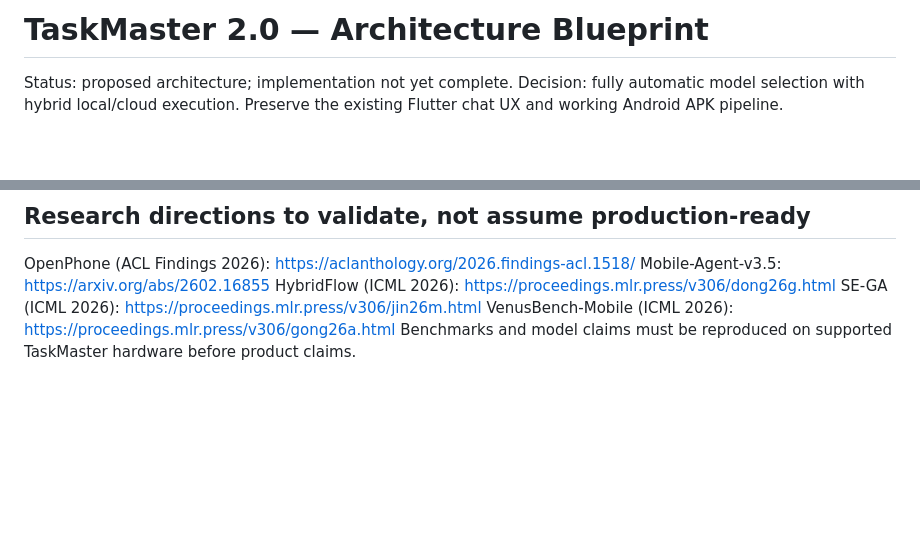
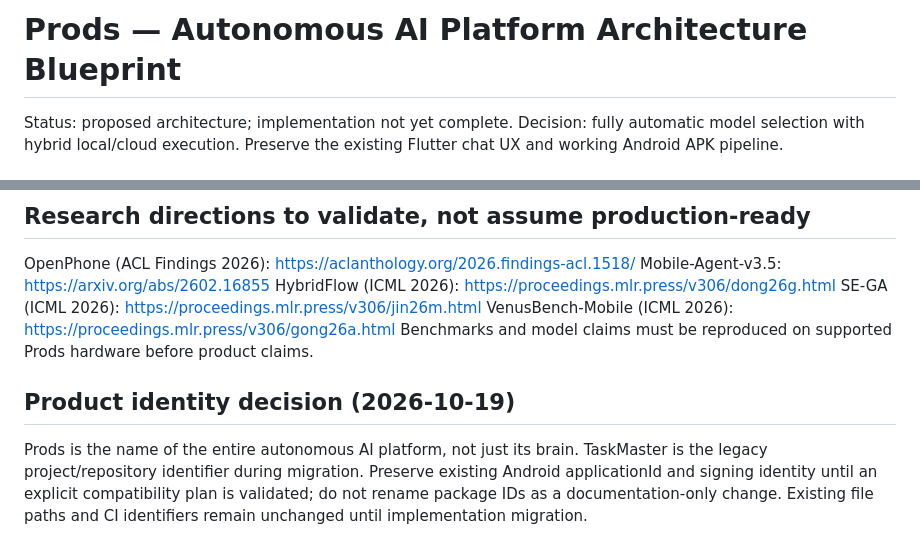
Before and after one commit to Gautham-AI-dev/TaskMaster, a Markdown page: docs/architecture/taskmaster-v2-blueprint.md, 2 parts joined by grey strips. GitHub-like rendering; blank space fills up the shorter version.

Commit message:
docs: adopt Prods as platform-wide product identity

```diff
--- a/docs/architecture/taskmaster-v2-blueprint.md
+++ b/docs/architecture/taskmaster-v2-blueprint.md
@@ -1,4 +1,4 @@
-# TaskMaster 2.0 — Architecture Blueprint
+# Prods — Autonomous AI Platform Architecture Blueprint
 Status: proposed architecture; implementation not yet complete.
 Decision: fully automatic model selection with hybrid local/cloud execution. Preserve the existing Flutter chat UX and working Android APK pipeline.
 
@@ -43,4 +43,7 @@ Mobile-Agent-v3.5: https://arxiv.org/abs/2602.16855
 HybridFlow (ICML 2026): https://proceedings.mlr.press/v306/dong26g.html
 SE-GA (ICML 2026): https://proceedings.mlr.press/v306/jin26m.html
 VenusBench-Mobile (ICML 2026): https://proceedings.mlr.press/v306/gong26a.html
-Benchmarks and model claims must be reproduced on supported TaskMaster hardware before product claims.
+Benchmarks and model claims must be reproduced on supported Prods hardware before product claims.
+
+## Product identity decision (2026-10-19)
+Prods is the name of the entire autonomous AI platform, not just its brain. TaskMaster is the legacy project/repository identifier during migration. Preserve existing Android applicationId and signing identity until an explicit compatibility plan is validated; do not rename package IDs as a documentation-only change. Existing file paths and CI identifiers remain unchanged until implementation migration.
```
